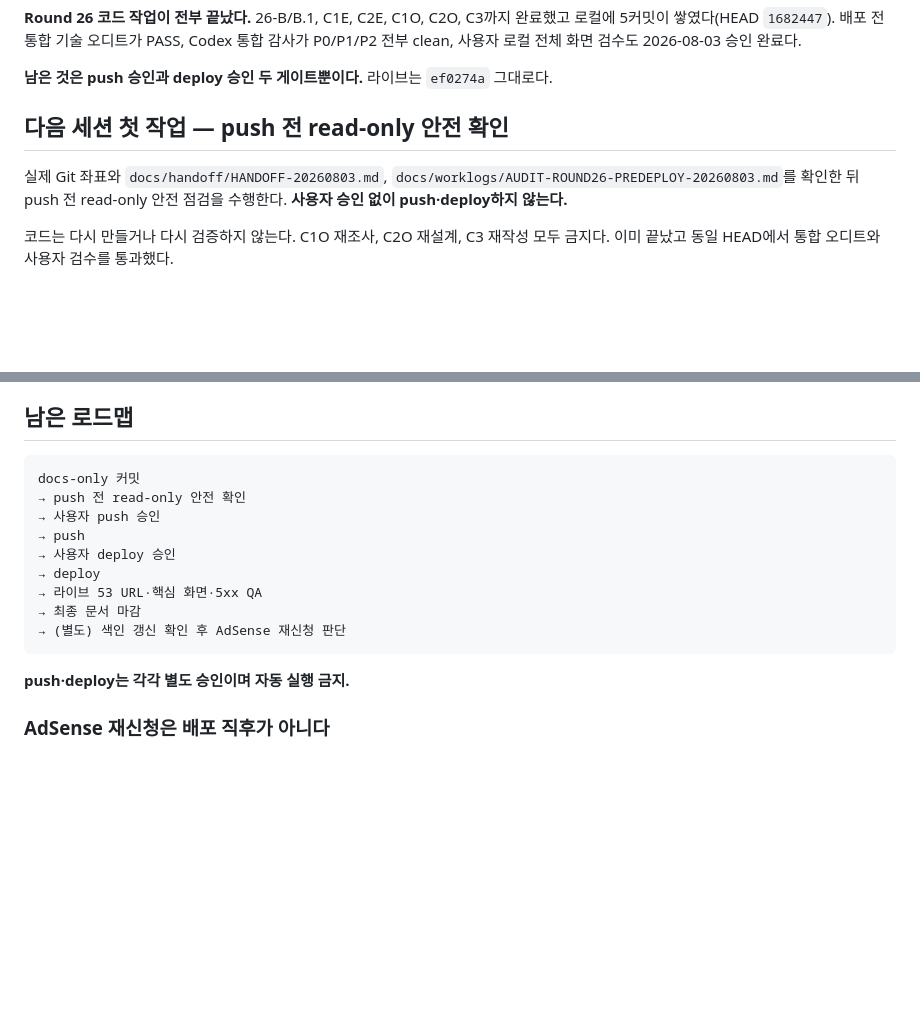
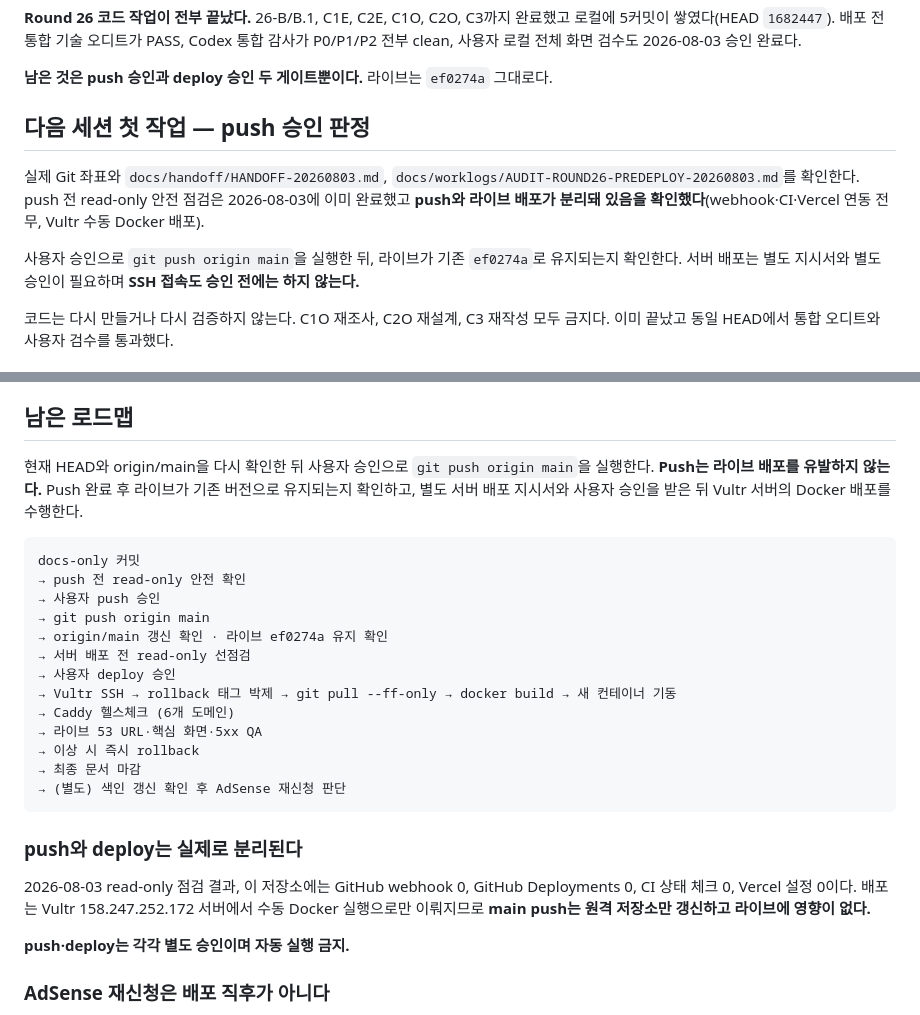
Before and after one commit to defazr/Seoul-Autonomous, a Markdown page: docs/SESSION-HANDOFF.md, 2 parts joined by grey strips. Drawn GitHub-style; blank space fills up the shorter version.

````diff
--- a/docs/SESSION-HANDOFF.md
+++ b/docs/SESSION-HANDOFF.md
@@ -9,9 +9,11 @@
 
 **남은 것은 push 승인과 deploy 승인 두 게이트뿐이다.** 라이브는 `ef0274a` 그대로다.
 
-## 다음 세션 첫 작업 — **push 전 read-only 안전 확인**
+## 다음 세션 첫 작업 — **push 승인 판정**
 
-실제 Git 좌표와 `docs/handoff/HANDOFF-20260803.md`, `docs/worklogs/AUDIT-ROUND26-PREDEPLOY-20260803.md`를 확인한 뒤 push 전 read-only 안전 점검을 수행한다. **사용자 승인 없이 push·deploy하지 않는다.**
+실제 Git 좌표와 `docs/handoff/HANDOFF-20260803.md`, `docs/worklogs/AUDIT-ROUND26-PREDEPLOY-20260803.md`를 확인한다. push 전 read-only 안전 점검은 2026-08-03에 이미 완료했고 **push와 라이브 배포가 분리돼 있음을 확인했다**(webhook·CI·Vercel 연동 전무, Vultr 수동 Docker 배포).
+
+사용자 승인으로 `git push origin main`을 실행한 뒤, 라이브가 기존 `ef0274a`로 유지되는지 확인한다. 서버 배포는 별도 지시서와 별도 승인이 필요하며 **SSH 접속도 승인 전에는 하지 않는다.**
 
 코드는 다시 만들거나 다시 검증하지 않는다. C1O 재조사, C2O 재설계, C3 재작성 모두 금지다. 이미 끝났고 동일 HEAD에서 통합 오디트와 사용자 검수를 통과했다.
 
@@ -69,17 +71,27 @@ deploy     : 0
 
 ## 남은 로드맵
 
+현재 HEAD와 origin/main을 다시 확인한 뒤 사용자 승인으로 `git push origin main`을 실행한다. **Push는 라이브 배포를 유발하지 않는다.** Push 완료 후 라이브가 기존 버전으로 유지되는지 확인하고, 별도 서버 배포 지시서와 사용자 승인을 받은 뒤 Vultr 서버의 Docker 배포를 수행한다.
+
 ```
 docs-only 커밋
 → push 전 read-only 안전 확인
 → 사용자 push 승인
-→ push
+→ git push origin main
+→ origin/main 갱신 확인 · 라이브 ef0274a 유지 확인
+→ 서버 배포 전 read-only 선점검
 → 사용자 deploy 승인
-→ deploy
+→ Vultr SSH → rollback 태그 박제 → git pull --ff-only → docker build → 새 컨테이너 기동
+→ Caddy 헬스체크 (6개 도메인)
 → 라이브 53 URL·핵심 화면·5xx QA
+→ 이상 시 즉시 rollback
 → 최종 문서 마감
 → (별도) 색인 갱신 확인 후 AdSense 재신청 판단
 ```
+
+### push와 deploy는 실제로 분리된다
+
+2026-08-03 read-only 점검 결과, 이 저장소에는 GitHub webhook 0, GitHub Deployments 0, CI 상태 체크 0, Vercel 설정 0이다. 배포는 Vultr 158.247.252.172 서버에서 수동 Docker 실행으로만 이뤄지므로 **main push는 원격 저장소만 갱신하고 라이브에 영향이 없다.**
 
 **push·deploy는 각각 별도 승인이며 자동 실행 금지.**
 
````
Also changed, not shown: docs/handoff/HANDOFF-20260803.md (+27 -4 lines).
